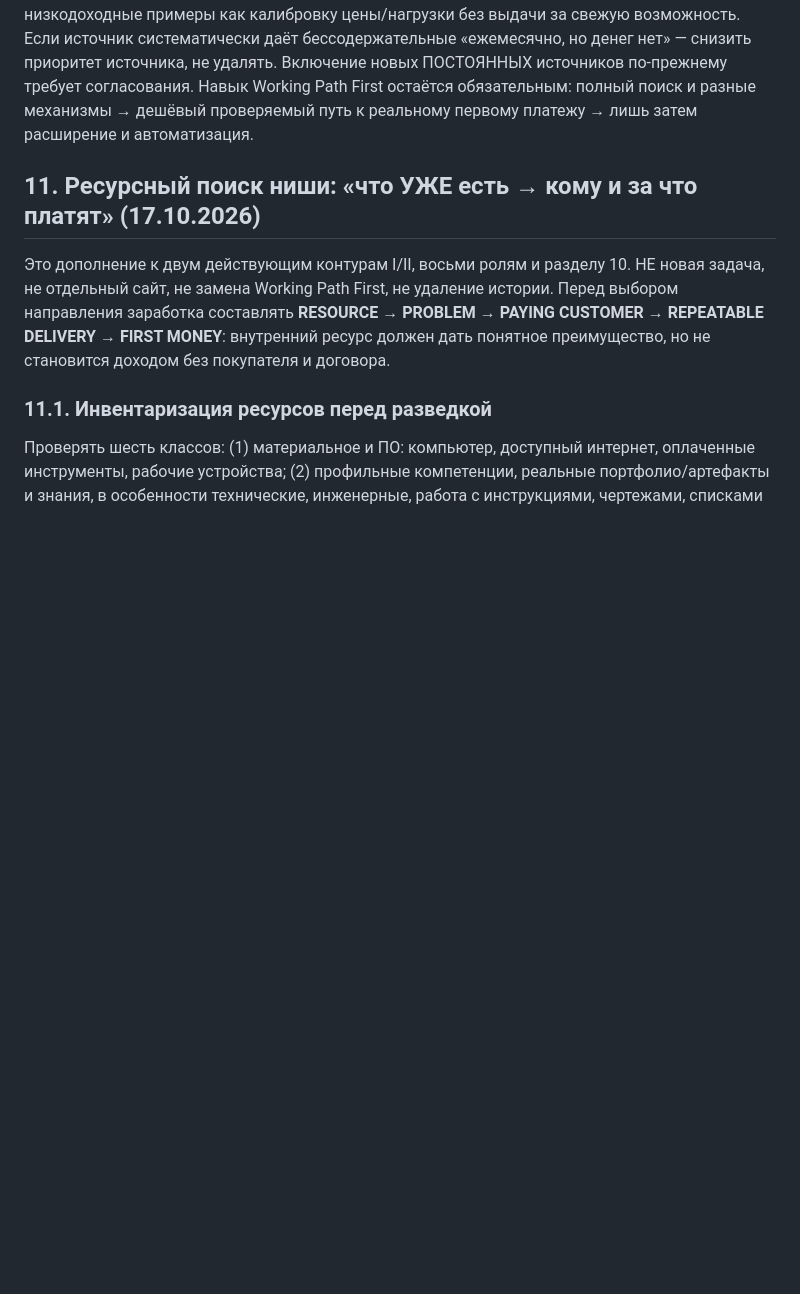
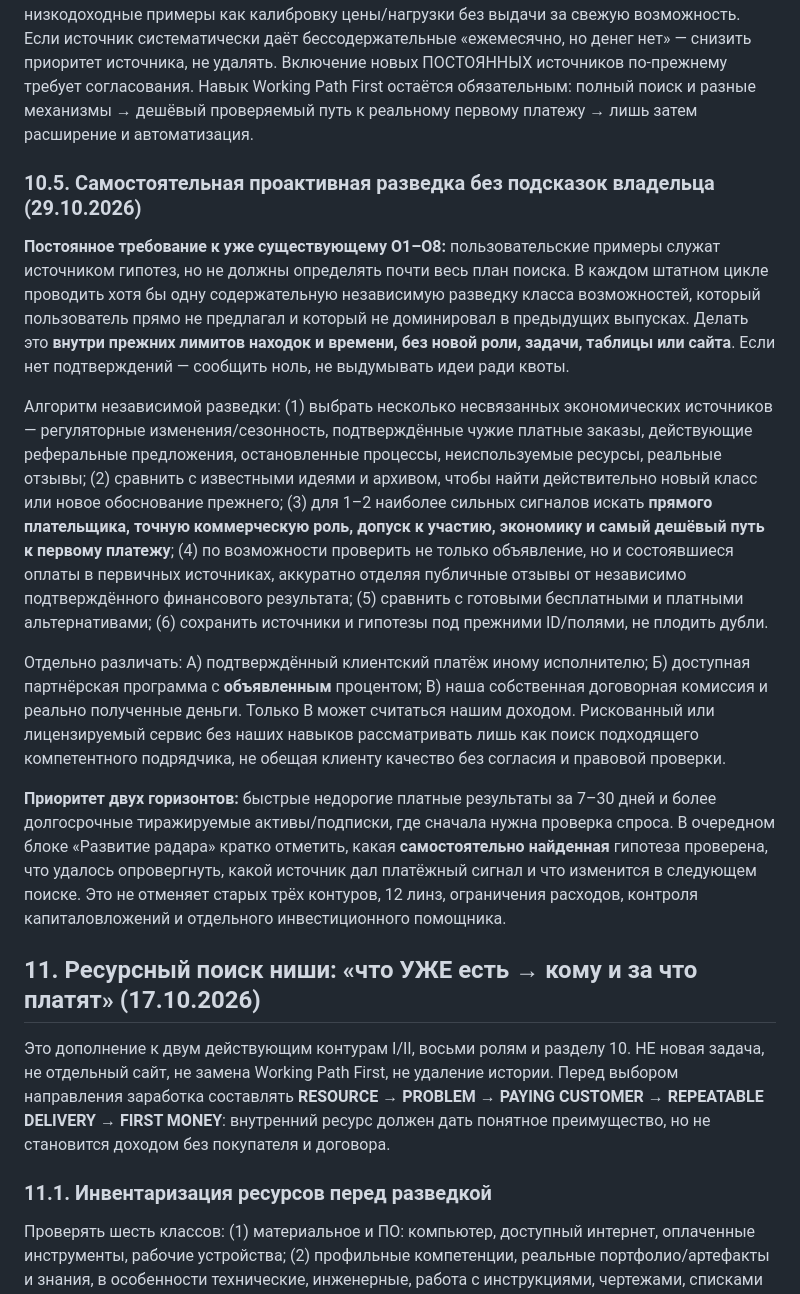
Before and after one commit to vldik-hue/opportunity-radar, a Markdown page: docs/operational-manual-v2-1.md, the part around the change. GitHub-like rendering; blank space fills up the shorter version.

Commit message:
radar: require evidence-led independent opportunity scouting each cycle

```diff
--- a/docs/operational-manual-v2-1.md
+++ b/docs/operational-manual-v2-1.md
@@ -179,6 +179,16 @@
 
 Каждый выпуск анализировать, какая гипотеза/источник **привела к платёжному сигналу**, где прежние находки упёрлись в непривлекательную почасовую экономику, какие источники дают «низкооплачиваемые задания» вместо контрактов, и что именно изменено в следующем эксперименте. Улучшение поиска не равно накоплению ссылок. Оставлять архивные низкодоходные примеры как калибровку цены/нагрузки без выдачи за свежую возможность. Если источник систематически даёт бессодержательные «ежемесячно, но денег нет» — снизить приоритет источника, не удалять. Включение новых ПОСТОЯННЫХ источников по-прежнему требует согласования. Навык Working Path First остаётся обязательным: полный поиск и разные механизмы → дешёвый проверяемый путь к реальному первому платежу → лишь затем расширение и автоматизация.
 
+### 10.5. Самостоятельная проактивная разведка без подсказок владельца (29.10.2026)
+
+**Постоянное требование к уже существующему O1–O8:** пользовательские примеры служат источником гипотез, но не должны определять почти весь план поиска. В каждом штатном цикле проводить хотя бы одну содержательную независимую разведку класса возможностей, который пользователь прямо не предлагал и который не доминировал в предыдущих выпусках. Делать это **внутри прежних лимитов находок и времени, без новой роли, задачи, таблицы или сайта**. Если нет подтверждений — сообщить ноль, не выдумывать идеи ради квоты.
+
+Алгоритм независимой разведки: (1) выбрать несколько несвязанных экономических источников — регуляторные изменения/сезонность, подтверждённые чужие платные заказы, действующие реферальные предложения, остановленные процессы, неиспользуемые ресурсы, реальные отзывы; (2) сравнить с известными идеями и архивом, чтобы найти действительно новый класс или новое обоснование прежнего; (3) для 1–2 наиболее сильных сигналов искать **прямого плательщика, точную коммерческую роль, допуск к участию, экономику и самый дешёвый путь к первому платежу**; (4) по возможности проверить не только объявление, но и состоявшиеся оплаты в первичных источниках, аккуратно отделяя публичные отзывы от независимо подтверждённого финансового результата; (5) сравнить с готовыми бесплатными и платными альтернативами; (6) сохранить источники и гипотезы под прежними ID/полями, не плодить дубли.
+
+Отдельно различать: A) подтверждённый клиентский платёж иному исполнителю; Б) доступная партнёрская программа с **объявленным** процентом; В) наша собственная договорная комиссия и реально полученные деньги. Только В может считаться нашим доходом. Рискованный или лицензируемый сервис без наших навыков рассматривать лишь как поиск подходящего компетентного подрядчика, не обещая клиенту качество без согласия и правовой проверки.
+
+**Приоритет двух горизонтов:** быстрые недорогие платные результаты за 7–30 дней и более долгосрочные тиражируемые активы/подписки, где сначала нужна проверка спроса. В очередном блоке «Развитие радара» кратко отметить, какая **самостоятельно найденная** гипотеза проверена, что удалось опровергнуть, какой источник дал платёжный сигнал и что изменится в следующем поиске. Это не отменяет старых трёх контуров, 12 линз, ограничения расходов, контроля капиталовложений и отдельного инвестиционного помощника.
+
 ## 11. Ресурсный поиск ниши: «что УЖЕ есть → кому и за что платят» (17.10.2026)
 
 Это дополнение к двум действующим контурам I/II, восьми ролям и разделу 10. НЕ новая задача, не отдельный сайт, не замена Working Path First, не удаление истории. Перед выбором направления заработка составлять **RESOURCE → PROBLEM → PAYING CUSTOMER → REPEATABLE DELIVERY → FIRST MONEY**: внутренний ресурс должен дать понятное преимущество, но не становится доходом без покупателя и договора.
```
